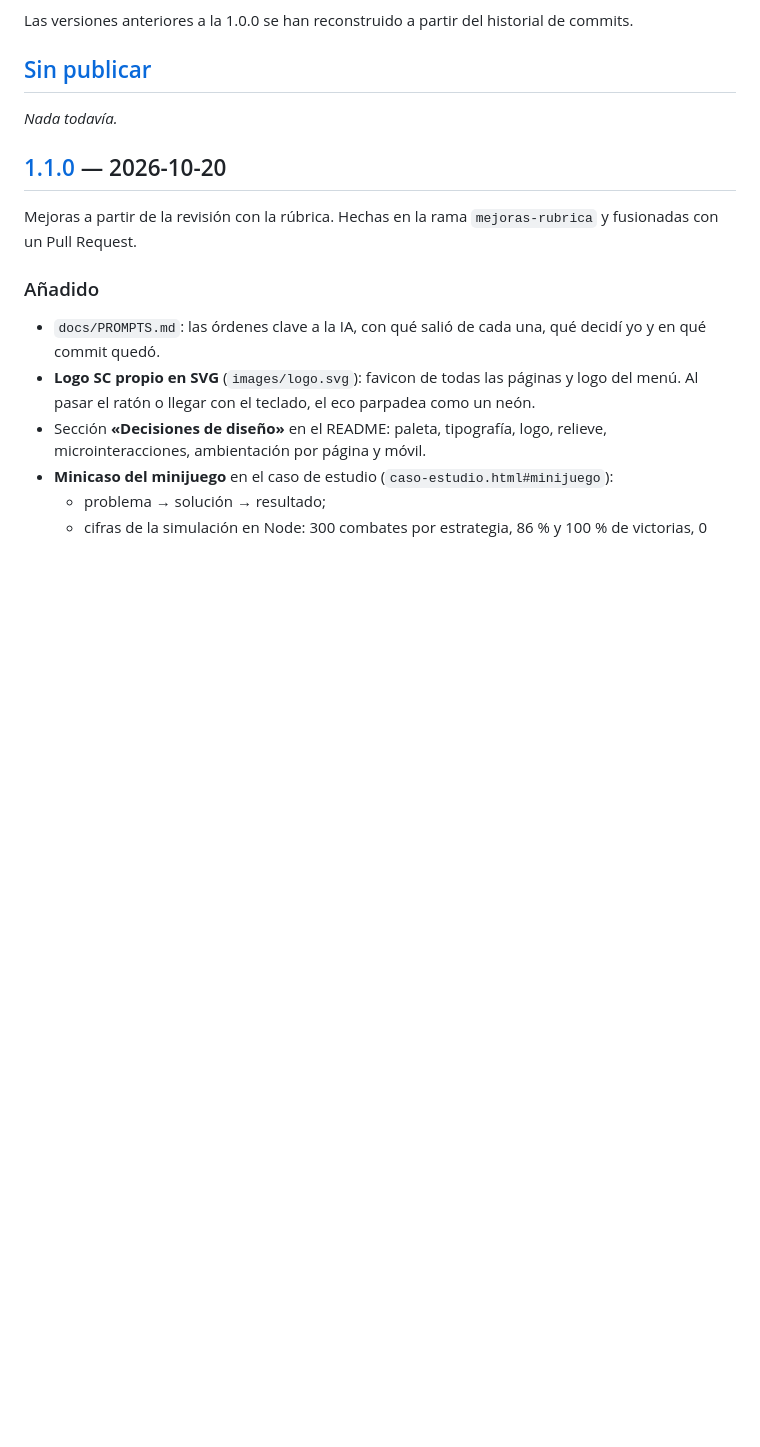
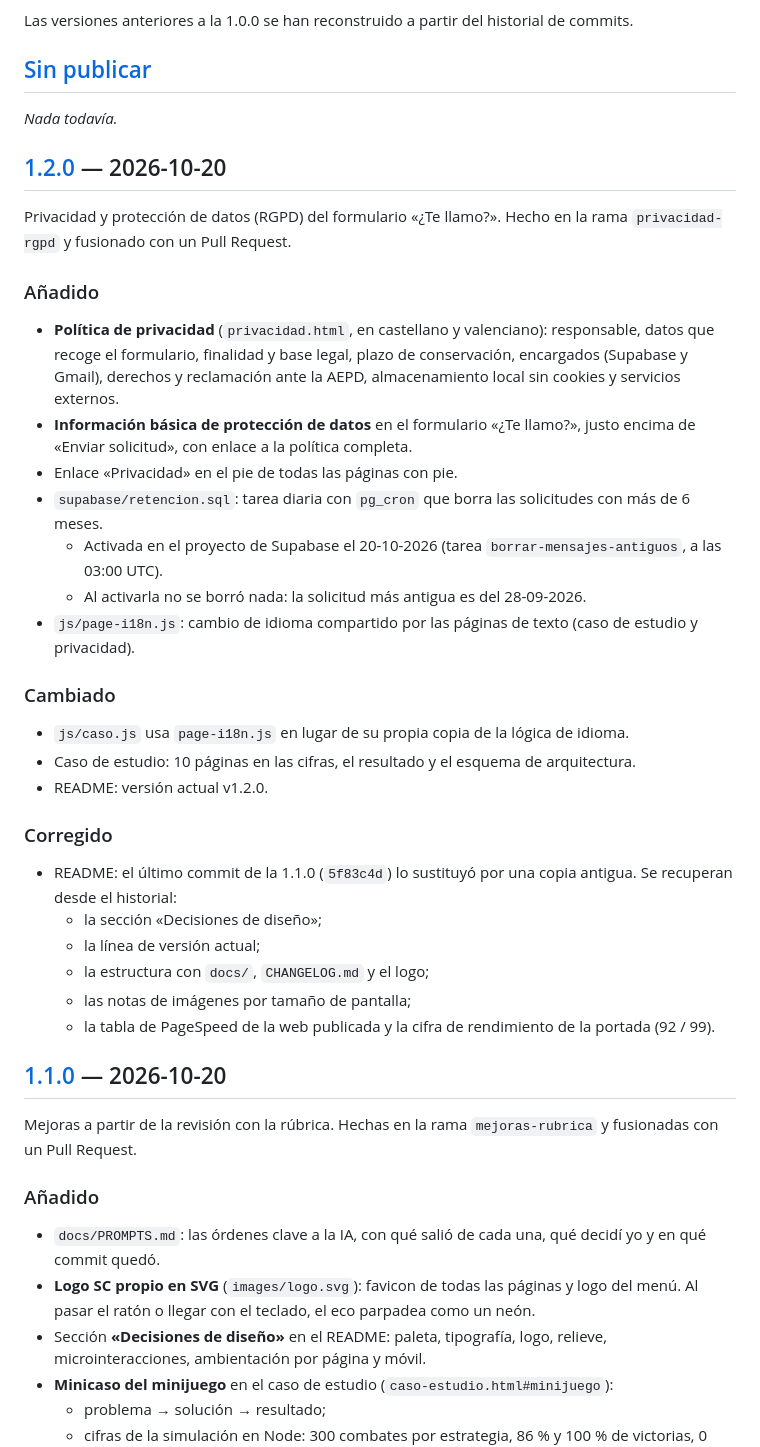
Before and after one commit to SergioCHP/mi-web, a Markdown page: CHANGELOG.md, the part around one of its changes. Drawn GitHub-style; blank space fills up the shorter version.

```diff
--- a/CHANGELOG.md
+++ b/CHANGELOG.md
@@ -13,6 +13,32 @@ Las versiones anteriores a la 1.0.0 se han reconstruido a partir del historial d
 ## [Sin publicar]
 
 _Nada todavía._
+
+## [1.2.0] — 2026-10-20
+
+Privacidad y protección de datos (RGPD) del formulario «¿Te llamo?». Hecho en la rama `privacidad-rgpd` y fusionado con un Pull Request.
+
+### Añadido
+- **Política de privacidad** (`privacidad.html`, en castellano y valenciano): responsable, datos que recoge el formulario, finalidad y base legal, plazo de conservación, encargados (Supabase y Gmail), derechos y reclamación ante la AEPD, almacenamiento local sin cookies y servicios externos.
+- **Información básica de protección de datos** en el formulario «¿Te llamo?», justo encima de «Enviar solicitud», con enlace a la política completa.
+- Enlace «Privacidad» en el pie de todas las páginas con pie.
+- `supabase/retencion.sql`: tarea diaria con `pg_cron` que borra las solicitudes con más de 6 meses.
+  - Activada en el proyecto de Supabase el 20-10-2026 (tarea `borrar-mensajes-antiguos`, a las 03:00 UTC).
+  - Al activarla no se borró nada: la solicitud más antigua es del 28-09-2026.
+- `js/page-i18n.js`: cambio de idioma compartido por las páginas de texto (caso de estudio y privacidad).
+
+### Cambiado
+- `js/caso.js` usa `page-i18n.js` en lugar de su propia copia de la lógica de idioma.
+- Caso de estudio: 10 páginas en las cifras, el resultado y el esquema de arquitectura.
+- README: versión actual v1.2.0.
+
+### Corregido
+- README: el último commit de la 1.1.0 (`5f83c4d`) lo sustituyó por una copia antigua. Se recuperan desde el historial:
+  - la sección «Decisiones de diseño»;
+  - la línea de versión actual;
+  - la estructura con `docs/`, `CHANGELOG.md` y el logo;
+  - las notas de imágenes por tamaño de pantalla;
+  - la tabla de PageSpeed de la web publicada y la cifra de rendimiento de la portada (92 / 99).
 
 ## [1.1.0] — 2026-10-20
 
```
Also changed, not shown: other parts of CHANGELOG.md (+2 -1 lines), README.md (+21 -4 lines), docs/PROMPTS.md (+34 -0 lines).
